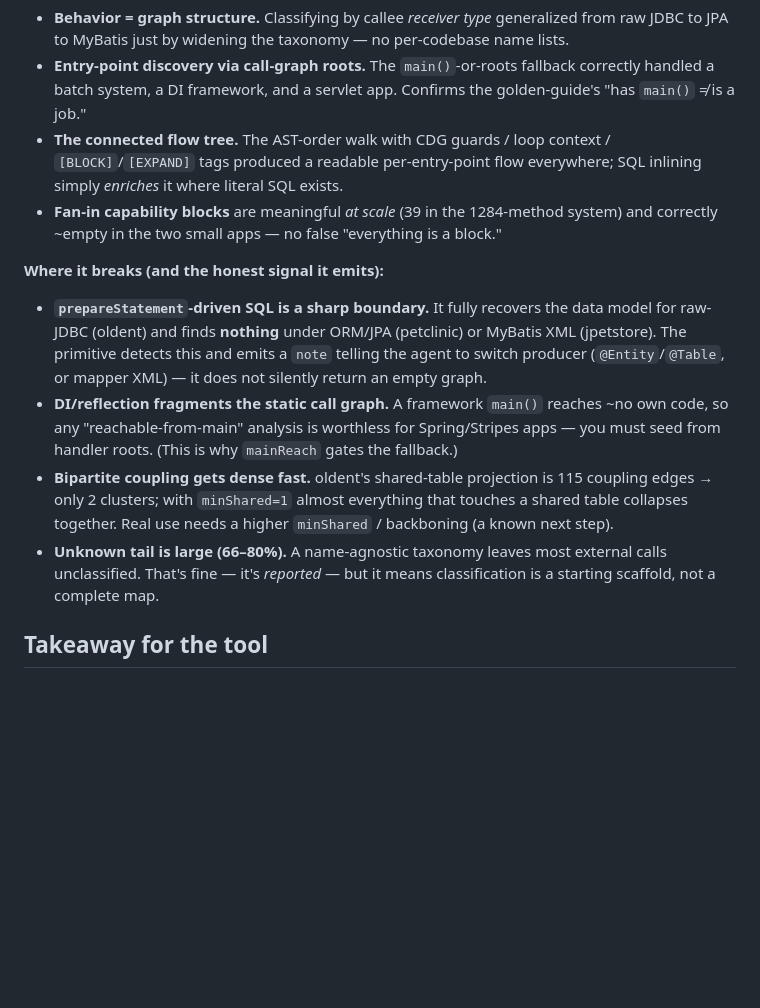
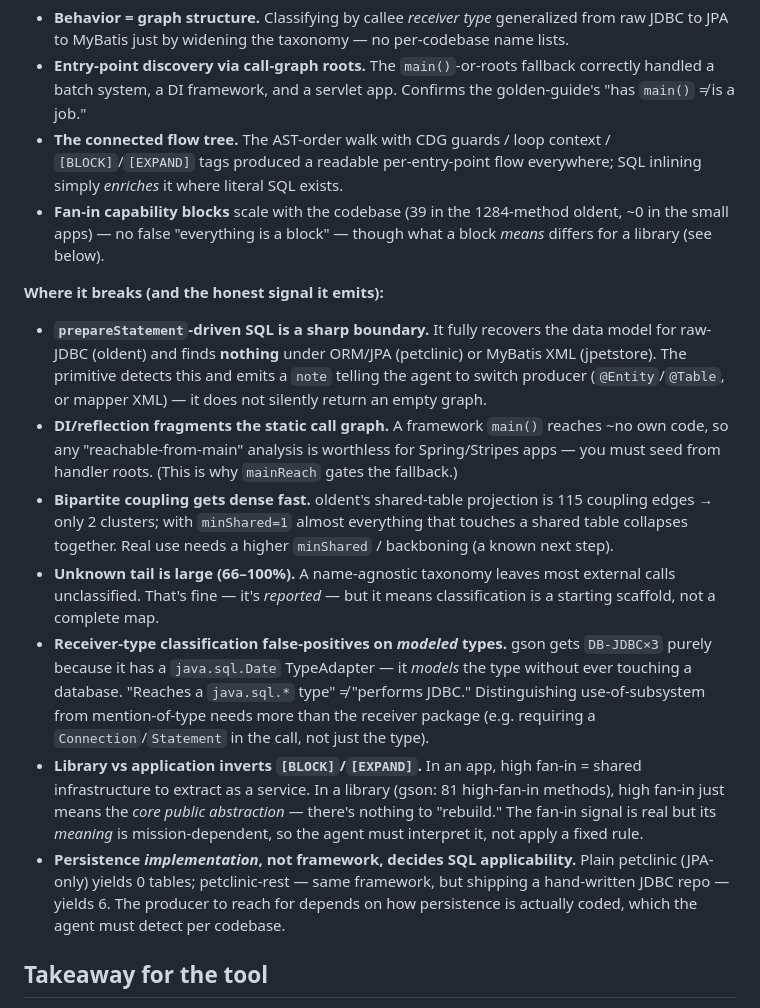
Before and after one commit to aniruddha-adhikary/joerny, a Markdown page: joern/EXPERIMENT_LOG.md, the part around one of its changes. Drawn GitHub-style; blank space fills up the shorter version.

```diff
--- a/joern/EXPERIMENT_LOG.md
+++ b/joern/EXPERIMENT_LOG.md
@@ -55,13 +65,16 @@ behavior is proven by the **callee receiver type**, never by method names
 - **Behavior = graph structure.** Classifying by callee *receiver type* generalized from raw JDBC to JPA to MyBatis just by widening the taxonomy — no per-codebase name lists.
 - **Entry-point discovery via call-graph roots.** The `main()`-or-roots fallback correctly handled a batch system, a DI framework, and a servlet app. Confirms the golden-guide's "has `main()` ≠ is a job."
 - **The connected flow tree.** The AST-order walk with CDG guards / loop context / `[BLOCK]`/`[EXPAND]` tags produced a readable per-entry-point flow everywhere; SQL inlining simply *enriches* it where literal SQL exists.
-- **Fan-in capability blocks** are meaningful *at scale* (39 in the 1284-method system) and correctly ~empty in the two small apps — no false "everything is a block."
+- **Fan-in capability blocks** scale with the codebase (39 in the 1284-method oldent, ~0 in the small apps) — no false "everything is a block" — though what a block *means* differs for a library (see below).
 
 **Where it breaks (and the honest signal it emits):**
 - **`prepareStatement`-driven SQL is a sharp boundary.** It fully recovers the data model for raw-JDBC (oldent) and finds **nothing** under ORM/JPA (petclinic) or MyBatis XML (jpetstore). The primitive detects this and emits a `note` telling the agent to switch producer (`@Entity`/`@Table`, or mapper XML) — it does not silently return an empty graph.
 - **DI/reflection fragments the static call graph.** A framework `main()` reaches ~no own code, so any "reachable-from-main" analysis is worthless for Spring/Stripes apps — you must seed from handler roots. (This is why `mainReach` gates the fallback.)
 - **Bipartite coupling gets dense fast.** oldent's shared-table projection is 115 coupling edges → only 2 clusters; with `minShared=1` almost everything that touches a shared table collapses together. Real use needs a higher `minShared` / backboning (a known next step).
-- **Unknown tail is large (66–80%).** A name-agnostic taxonomy leaves most external calls unclassified. That's fine — it's *reported* — but it means classification is a starting scaffold, not a complete map.
+- **Unknown tail is large (66–100%).** A name-agnostic taxonomy leaves most external calls unclassified. That's fine — it's *reported* — but it means classification is a starting scaffold, not a complete map.
+- **Receiver-type classification false-positives on *modeled* types.** gson gets `DB-JDBC×3` purely because it has a `java.sql.Date` TypeAdapter — it *models* the type without ever touching a database. "Reaches a `java.sql.*` type" ≠ "performs JDBC." Distinguishing use-of-subsystem from mention-of-type needs more than the receiver package (e.g. requiring a `Connection`/`Statement` in the call, not just the type).
+- **Library vs application inverts `[BLOCK]`/`[EXPAND]`.** In an app, high fan-in = shared infrastructure to extract as a service. In a library (gson: 81 high-fan-in methods), high fan-in just means the *core public abstraction* — there's nothing to "rebuild." The fan-in signal is real but its *meaning* is mission-dependent, so the agent must interpret it, not apply a fixed rule.
+- **Persistence *implementation*, not framework, decides SQL applicability.** Plain petclinic (JPA-only) yields 0 tables; petclinic-rest — same framework, but shipping a hand-written JDBC repo — yields 6. The producer to reach for depends on how persistence is actually coded, which the agent must detect per codebase.
 
 ## Takeaway for the tool
 
```
Also changed, not shown: other parts of joern/EXPERIMENT_LOG.md (+15 -5 lines).
